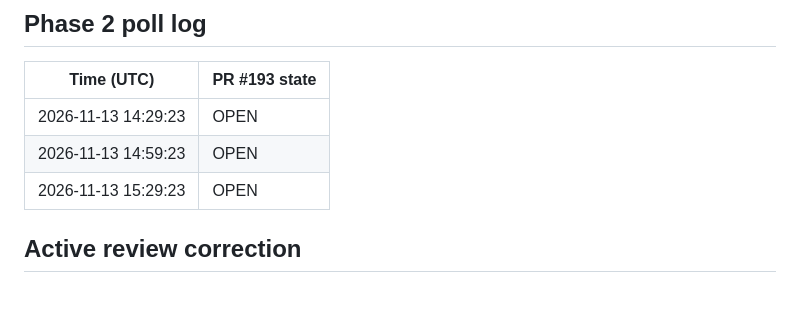
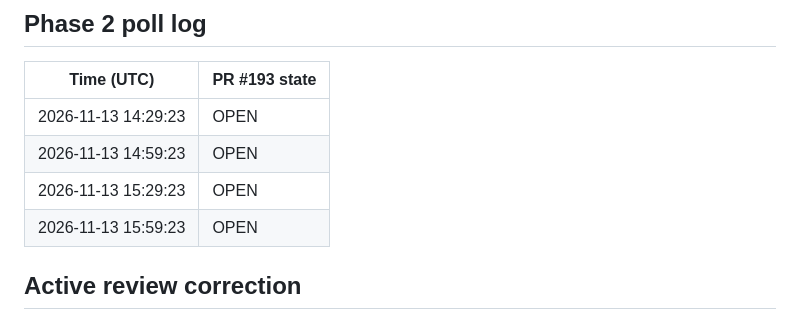
Before and after one commit to pagrus7/kaferry, a Markdown page: status.md, the part around one of its changes. GitHub-like rendering; blank space fills up the shorter version.

```diff
--- a/status.md
+++ b/status.md
@@ -189,6 +189,7 @@ Keep the rejection/release guarantees. The owner may decide whether their curren
 | 2026-11-13 14:29:23 | OPEN |
 | 2026-11-13 14:59:23 | OPEN |
 | 2026-11-13 15:29:23 | OPEN |
+| 2026-11-13 15:59:23 | OPEN |
 
 ## Active review correction
 
```
Also changed, not shown: other parts of status.md (+1 -1 lines).
